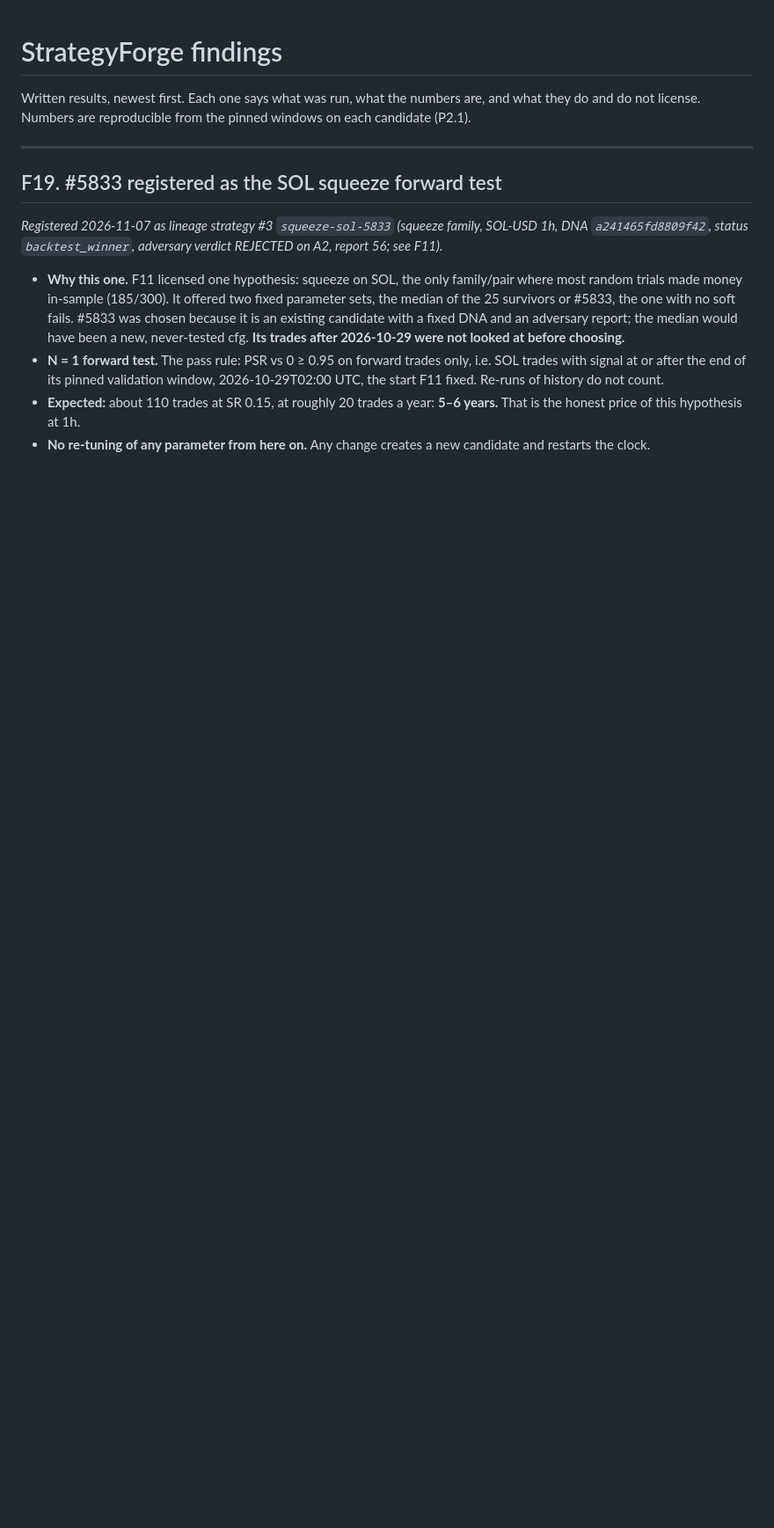
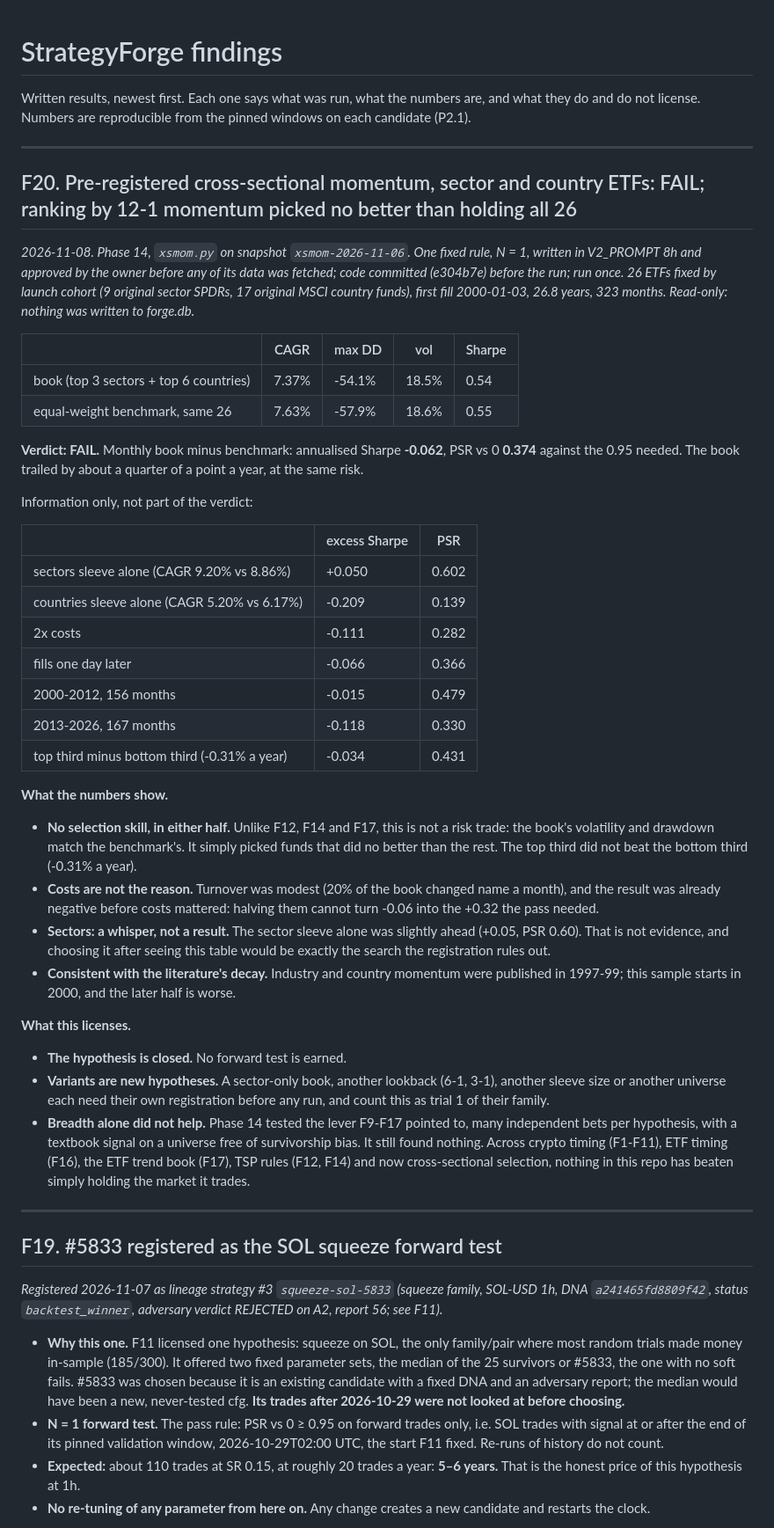
Before and after one commit to davydoolittle/strategyforge, a Markdown page: docs/FINDINGS.md, the part around the change. Shown at 88% size. Rendered like a GitHub page; blank space fills up the shorter version.

Commit message:
P14.3 Phase 14 run once: FAIL (FINDINGS F20)
Cross-sectional 12-1 momentum, top 3 of 9 sectors + top 6 of 17 countries vs
equal weight of all 26, 2000-2026, 323 months: excess Sharpe -0.062, PSR
0.374 (needs 0.95). Same risk as the benchmark; no selection skill in either
half; top third did not beat the bottom third. Hypothesis closed.

Co-Authored-By: Claude Opus 5.5 <noreply@anthropic.com>

```diff
--- a/docs/FINDINGS.md
+++ b/docs/FINDINGS.md
@@ -3,6 +3,66 @@
 Written results, newest first. Each one says what was run, what the numbers
 are, and what they do and do not license. Numbers are reproducible from the
 pinned windows on each candidate (P2.1).
+
+---
+
+## F20. Pre-registered cross-sectional momentum, sector and country ETFs: FAIL; ranking by 12-1 momentum picked no better than holding all 26
+
+*2026-11-08. Phase 14, `xsmom.py` on snapshot `xsmom-2026-11-06`. One fixed rule,
+N = 1, written in V2_PROMPT 8h and approved by the owner before any of its data
+was fetched; code committed (e304b7e) before the run; run once. 26 ETFs fixed by
+launch cohort (9 original sector SPDRs, 17 original MSCI country funds), first
+fill 2000-01-03, 26.8 years, 323 months. Read-only: nothing was written to
+forge.db.*
+
+| | CAGR | max DD | vol | Sharpe |
+|---|---|---|---|---|
+| book (top 3 sectors + top 6 countries) | 7.37% | -54.1% | 18.5% | 0.54 |
+| equal-weight benchmark, same 26 | 7.63% | -57.9% | 18.6% | 0.55 |
+
+**Verdict: FAIL.** Monthly book minus benchmark: annualised Sharpe **-0.062**, PSR
+vs 0 **0.374** against the 0.95 needed. The book trailed by about a quarter of a
+point a year, at the same risk.
+
+Information only, not part of the verdict:
+
+| | excess Sharpe | PSR |
+|---|---|---|
+| sectors sleeve alone (CAGR 9.20% vs 8.86%) | +0.050 | 0.602 |
+| countries sleeve alone (CAGR 5.20% vs 6.17%) | -0.209 | 0.139 |
+| 2x costs | -0.111 | 0.282 |
+| fills one day later | -0.066 | 0.366 |
+| 2000-2012, 156 months | -0.015 | 0.479 |
+| 2013-2026, 167 months | -0.118 | 0.330 |
+| top third minus bottom third (-0.31% a year) | -0.034 | 0.431 |
+
+**What the numbers show.**
+
+- **No selection skill, in either half.** Unlike F12, F14 and F17, this is not a
+  risk trade: the book's volatility and drawdown match the benchmark's. It simply
+  picked funds that did no better than the rest. The top third did not beat the
+  bottom third (-0.31% a year).
+- **Costs are not the reason.** Turnover was modest (20% of the book changed name
+  a month), and the result was already negative before costs mattered: halving
+  them cannot turn -0.06 into the +0.32 the pass needed.
+- **Sectors: a whisper, not a result.** The sector sleeve alone was slightly
+  ahead (+0.05, PSR 0.60). That is not evidence, and choosing it after seeing
+  this table would be exactly the search the registration rules out.
+- **Consistent with the literature's decay.** Industry and country momentum were
+  published in 1997-99; this sample starts in 2000, and the later half is worse.
+
+**What this licenses.**
+
+- **The hypothesis is closed.** No forward test is earned.
+- **Variants are new hypotheses.** A sector-only book, another lookback (6-1,
+  3-1), another sleeve size or another universe each need their own registration
+  before any run, and count this as trial 1 of their family.
+- **Breadth alone did not help.** Phase 14 tested the lever F9-F17 pointed to,
+  many independent bets per hypothesis, with a textbook signal on a universe free
+  of survivorship bias. It still found nothing. Across crypto timing (F1-F11),
+  ETF timing (F16), the ETF trend book (F17), TSP rules (F12, F14) and now
+  cross-sectional selection, nothing in this repo has beaten simply holding the
+  market it trades.
 
 ---
 
```
Also changed, not shown: CLAUDE.md (+3 -2 lines), docs/V2_PROMPT.md (+3 -3 lines).
